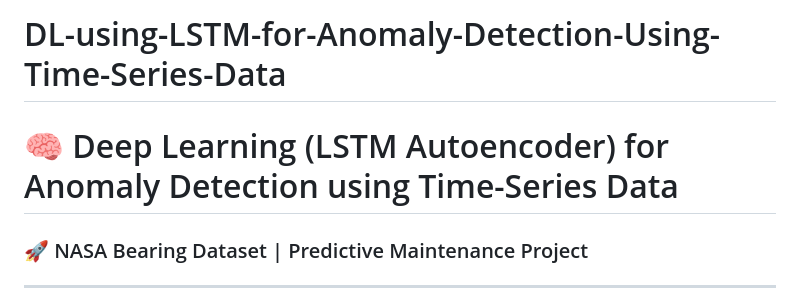
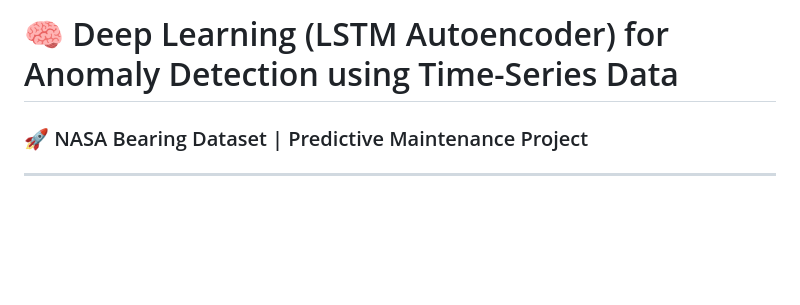
Before and after one commit to psairaghuveerreddy/DL-using-LSTM-for-Anomaly-Detection-Using-Time-Series-Data, a Markdown page: README.md, the part around the change. Rendered like a GitHub page; blank space fills up the shorter version.

```diff
--- a/README.md
+++ b/README.md
@@ -1,6 +1,5 @@
-# DL-using-LSTM-for-Anomaly-Detection-Using-Time-Series-Data
+# 🧠 Deep Learning (LSTM Autoencoder) for Anomaly Detection using Time-Series Data
 
-# 🧠 Deep Learning (LSTM Autoencoder) for Anomaly Detection using Time-Series Data
 ### 🚀 NASA Bearing Dataset | Predictive Maintenance Project
 
 ---
```
